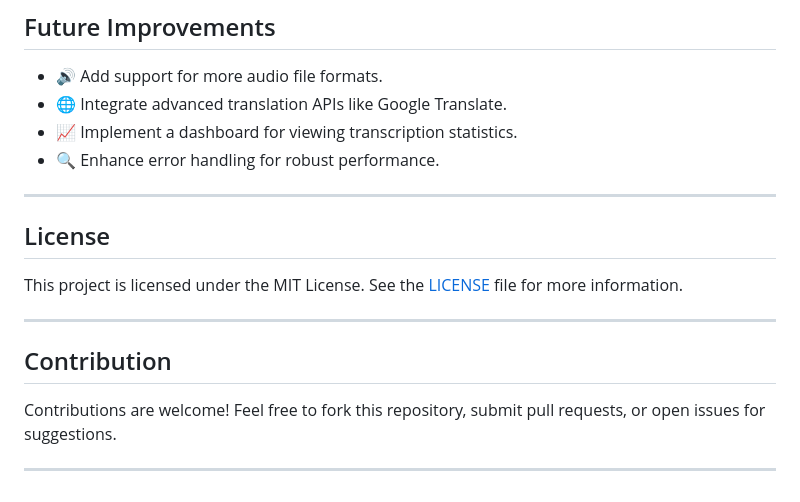
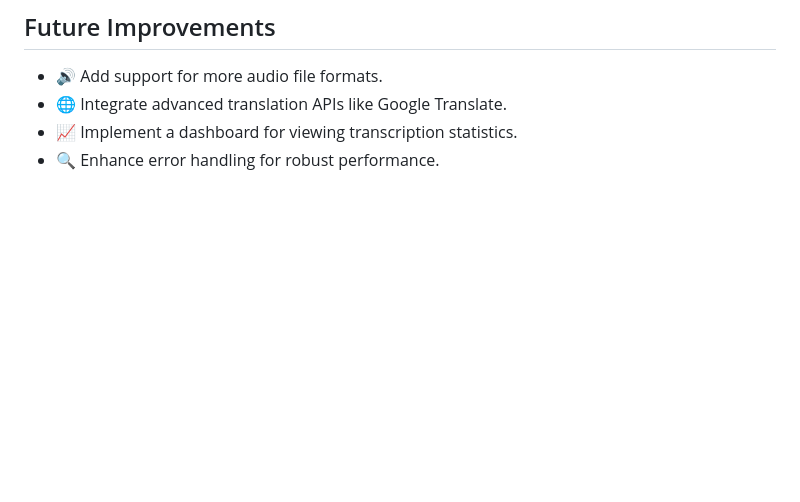
Before and after one commit to HarshSh05/Speech-to-Text-Transcription-App-Using-Flask-and-SpeechRecognition, a Markdown page: README.md, the part around the change. Rendered like a GitHub page; blank space fills up the shorter version.

```diff
--- a/README.md
+++ b/README.md
@@ -107,15 +107,3 @@ The project relies on the following Python libraries:
 - 🌐 Integrate advanced translation APIs like Google Translate.
 - 📈 Implement a dashboard for viewing transcription statistics.
 - 🔍 Enhance error handling for robust performance.
-
----
-
-## License
-This project is licensed under the MIT License. See the [LICENSE](LICENSE) file for more information.
-
----
-
-## Contribution
-Contributions are welcome! Feel free to fork this repository, submit pull requests, or open issues for suggestions.
-
----
```
